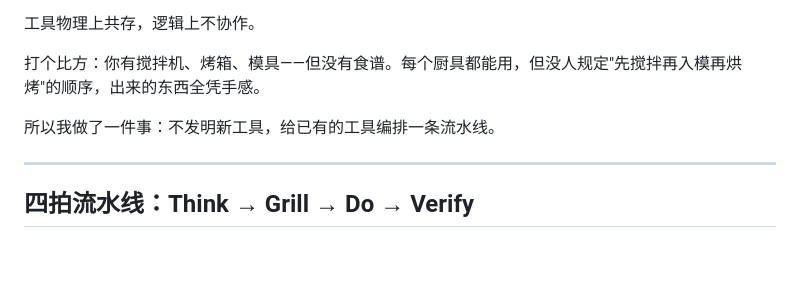
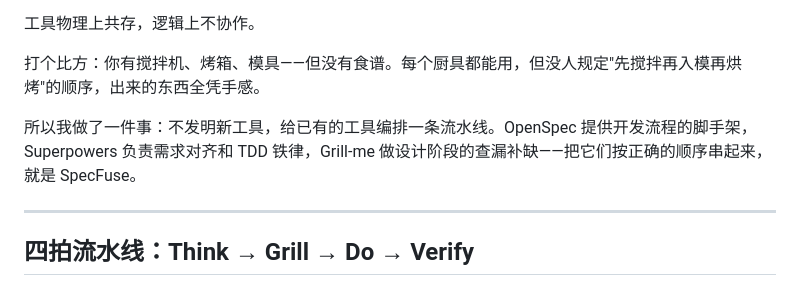
Before and after one commit to wayhomeke/specfuse, a Markdown page: docs/blog-specfuse-workflow.md, the part around the change. Rendered like a GitHub page; blank space fills up the shorter version.

Commit message:
docs: add tool pipeline overview to opening section
Briefly name each tool's role (OpenSpec=scaffold, Superpowers=alignment+TDD,
Grill-me=gap check) before diving into details.

```diff
--- a/docs/blog-specfuse-workflow.md
+++ b/docs/blog-specfuse-workflow.md
@@ -14,7 +14,7 @@
 
 打个比方：你有搅拌机、烤箱、模具——但没有食谱。每个厨具都能用，但没人规定"先搅拌再入模再烘烤"的顺序，出来的东西全凭手感。
 
-所以我做了一件事：不发明新工具，给已有的工具编排一条流水线。
+所以我做了一件事：不发明新工具，给已有的工具编排一条流水线。OpenSpec 提供开发流程的脚手架，Superpowers 负责需求对齐和 TDD 铁律，Grill-me 做设计阶段的查漏补缺——把它们按正确的顺序串起来，就是 SpecFuse。
 
 ---
 
```
